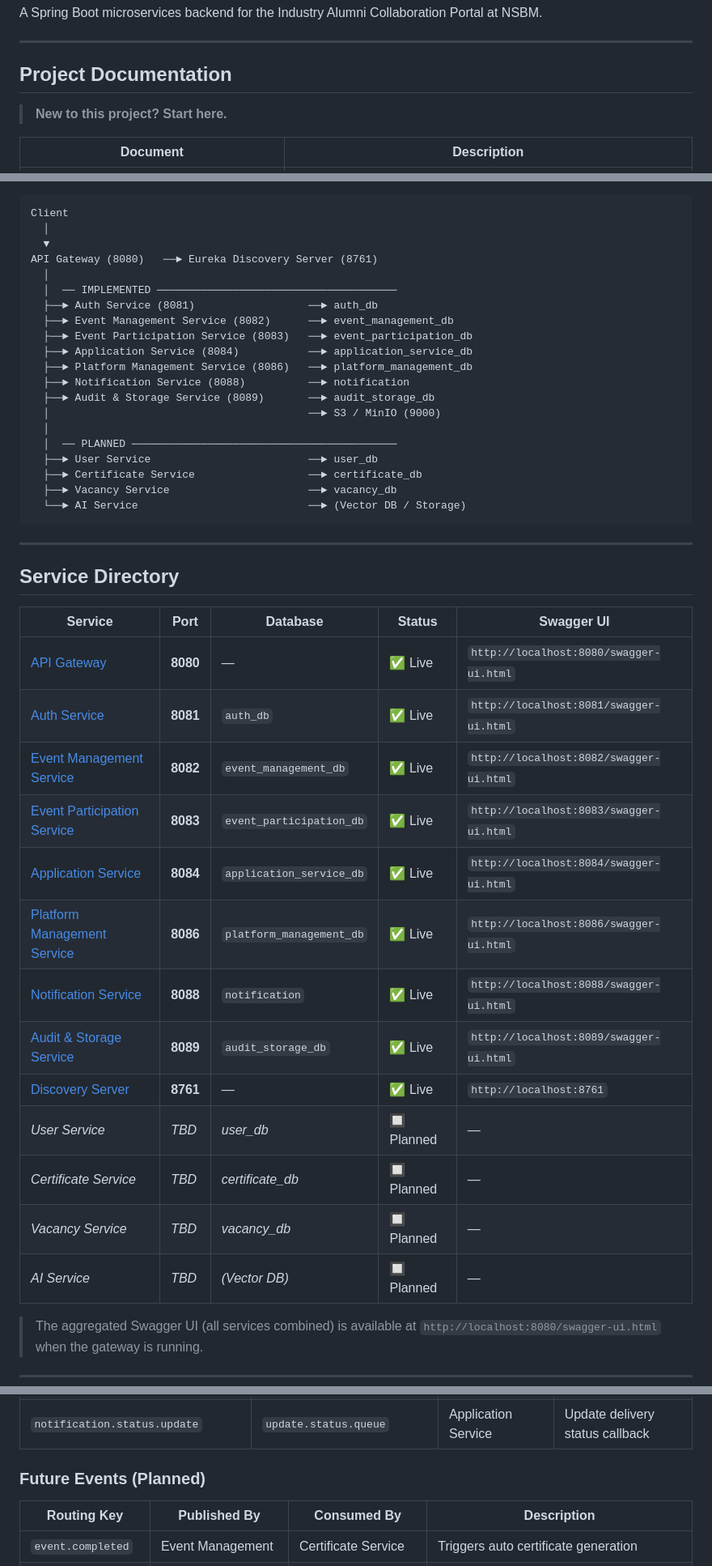
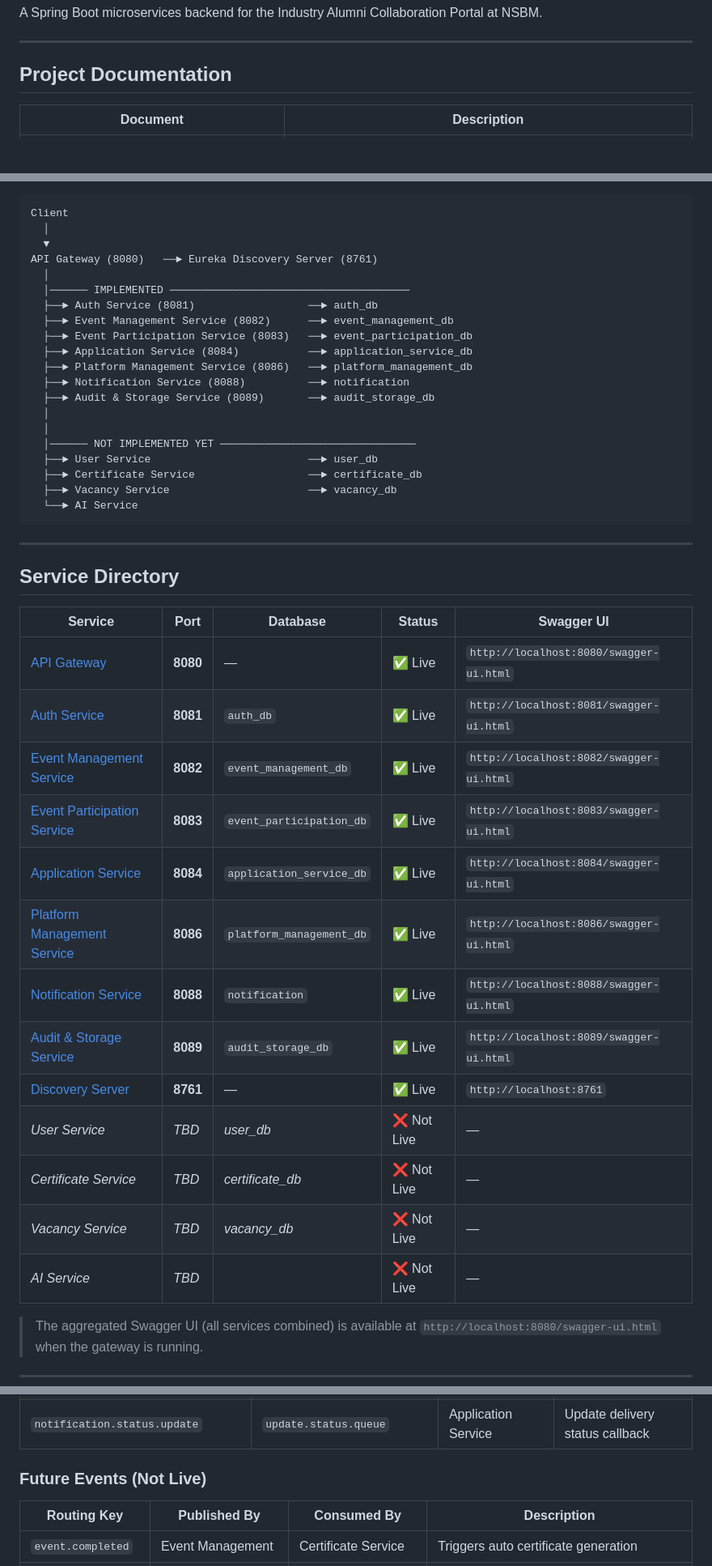
Before and after one commit to intern-proj/industry-alumni-portal-backend, a Markdown page: README.md, 3 parts joined by grey strips. Shown at 81% size. GitHub-like rendering; blank space fills up the shorter version.

Commit message:
Refined Read ME

````diff
--- a/README.md
+++ b/README.md
@@ -5,8 +5,6 @@ A Spring Boot microservices backend for the Industry Alumni Collaboration Portal
 ---
 
 ## Project Documentation
-
-> **New to this project? Start here.**
 
 | Document | Description |
 |---|---|
@@ -29,7 +27,7 @@ Client
   ▼
 API Gateway (8080)   ──► Eureka Discovery Server (8761)
   │
-  │  ── IMPLEMENTED ──────────────────────────────────────
+  │────── IMPLEMENTED ──────────────────────────────────────
   ├──► Auth Service (8081)                  ──► auth_db
   ├──► Event Management Service (8082)      ──► event_management_db
   ├──► Event Participation Service (8083)   ──► event_participation_db
@@ -37,34 +35,34 @@ API Gateway (8080)   ──► Eureka Discovery Server (8761)
   ├──► Platform Management Service (8086)   ──► platform_management_db
   ├──► Notification Service (8088)          ──► notification
   ├──► Audit & Storage Service (8089)       ──► audit_storage_db
-  │                                         ──► S3 / MinIO (9000)
   │
-  │  ── PLANNED ──────────────────────────────────────────
+  │
+  │────── NOT IMPLEMENTED YET ───────────────────────────────
   ├──► User Service                         ──► user_db
   ├──► Certificate Service                  ──► certificate_db
   ├──► Vacancy Service                      ──► vacancy_db
-  └──► AI Service                           ──► (Vector DB / Storage)
+  └──► AI Service
 ```
 
 ---
 
 ## Service Directory
 
-| Service | Port | Database | Status | Swagger UI |
-|---|---|---|---|---|
-| [API Gateway](./api-gateway/README.md) | **8080** | — | ✅ Live | `http://localhost:8080/swagger-ui.html` |
-| [Auth Service](./services/auth-service/README.md) | **8081** | `auth_db` | ✅ Live | `http://localhost:8081/swagger-ui.html` |
-| [Event Management Service](./services/event-management-service/README.md) | **8082** | `event_management_db` | ✅ Live | `http://localhost:8082/swagger-ui.html` |
-| [Event Participation Service](./services/event-participation-service/README.md) | **8083** | `event_participation_db` | ✅ Live | `http://localhost:8083/swagger-ui.html` |
-| [Application Service](./services/application-service/README.md) | **8084** | `application_service_db` | ✅ Live | `http://localhost:8084/swagger-ui.html` |
-| [Platform Management Service](./services/platform-management-service/README.md) | **8086** | `platform_management_db` | ✅ Live | `http://localhost:8086/swagger-ui.html` |
-| [Notification Service](./services/notification-service/README.md) | **8088** | `notification` | ✅ Live | `http://localhost:8088/swagger-ui.html` |
-| [Audit & Storage Service](./services/audit-storage-service/README.md) | **8089** | `audit_storage_db` | ✅ Live | `http://localhost:8089/swagger-ui.html` |
-| [Discovery Server](./discovery-server/README.md) | **8761** | — | ✅ Live | `http://localhost:8761` |
-| *User Service* | *TBD* | *user_db* | 🔲 Planned | — |
-| *Certificate Service* | *TBD* | *certificate_db* | 🔲 Planned | — |
-| *Vacancy Service* | *TBD* | *vacancy_db* | 🔲 Planned | — |
-| *AI Service* | *TBD* | *(Vector DB)* | 🔲 Planned | — |
+| Service | Port | Database | Status      | Swagger UI |
+|---|---|--|-------------|---|
+| [API Gateway](./api-gateway/README.md) | **8080** | — | ✅ Live     | `http://localhost:8080/swagger-ui.html` |
+| [Auth Service](./services/auth-service/README.md) | **8081** | `auth_db` | ✅ Live     | `http://localhost:8081/swagger-ui.html` |
+| [Event Management Service](./services/event-management-service/README.md) | **8082** | `event_management_db` | ✅ Live     | `http://localhost:8082/swagger-ui.html` |
+| [Event Participation Service](./services/event-participation-service/README.md) | **8083** | `event_participation_db` | ✅ Live     | `http://localhost:8083/swagger-ui.html` |
+| [Application Service](./services/application-service/README.md) | **8084** | `application_service_db` | ✅ Live     | `http://localhost:8084/swagger-ui.html` |
+| [Platform Management Service](./services/platform-management-service/README.md) | **8086** | `platform_management_db` | ✅ Live     | `http://localhost:8086/swagger-ui.html` |
+| [Notification Service](./services/notification-service/README.md) | **8088** | `notification` | ✅ Live     | `http://localhost:8088/swagger-ui.html` |
+| [Audit & Storage Service](./services/audit-storage-service/README.md) | **8089** | `audit_storage_db` | ✅ Live     | `http://localhost:8089/swagger-ui.html` |
+| [Discovery Server](./discovery-server/README.md) | **8761** | — | ✅ Live     | `http://localhost:8761` |
+| *User Service* | *TBD* | *user_db* | ❌ Not Live | — |
+| *Certificate Service* | *TBD* | *certificate_db* | ❌ Not Live  | — |
+| *Vacancy Service* | *TBD* | *vacancy_db* | ❌ Not Live  | — |
+| *AI Service* | *TBD* | | ❌ Not Live  | — |
 
 > The aggregated Swagger UI (all services combined) is available at `http://localhost:8080/swagger-ui.html` when the gateway is running.
 
@@ -199,7 +195,7 @@ All notification events flow through a single **Topic Exchange** called `notific
 | `notification.status.announcement` | `announcement.status.queue` | Event Management Service | Announcement delivery status callback |
 | `notification.status.update` | `update.status.queue` | Application Service | Update delivery status callback |
 
-### Future Events (Planned)
+### Future Events (Not Live)
 
 | Routing Key | Published By | Consumed By | Description |
 |---|---|---|---|
````
Also changed, not shown: other parts of README.md (+4 -6 lines).
